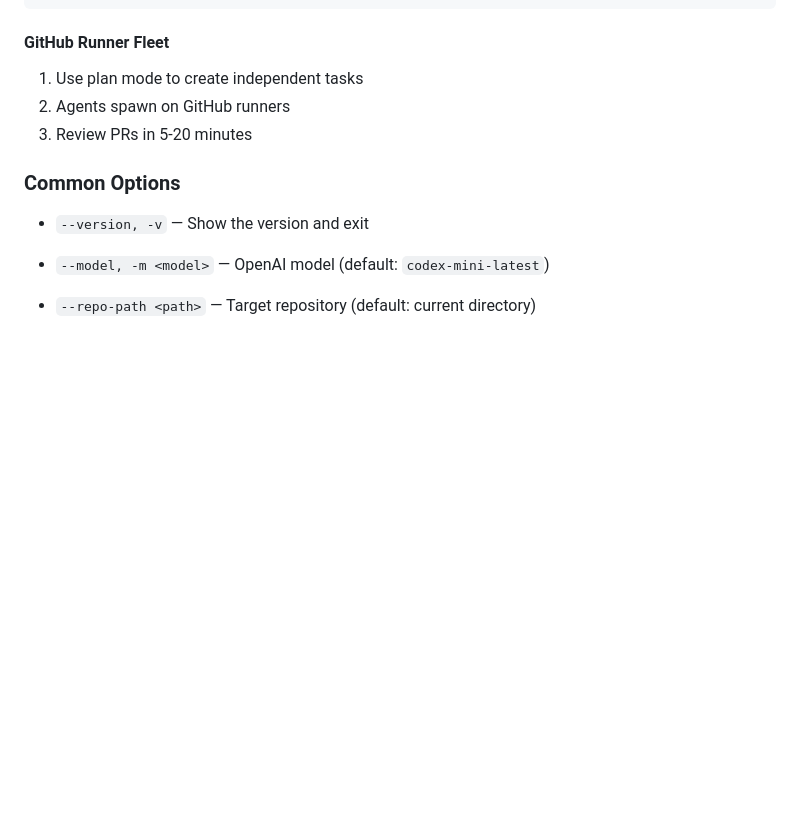
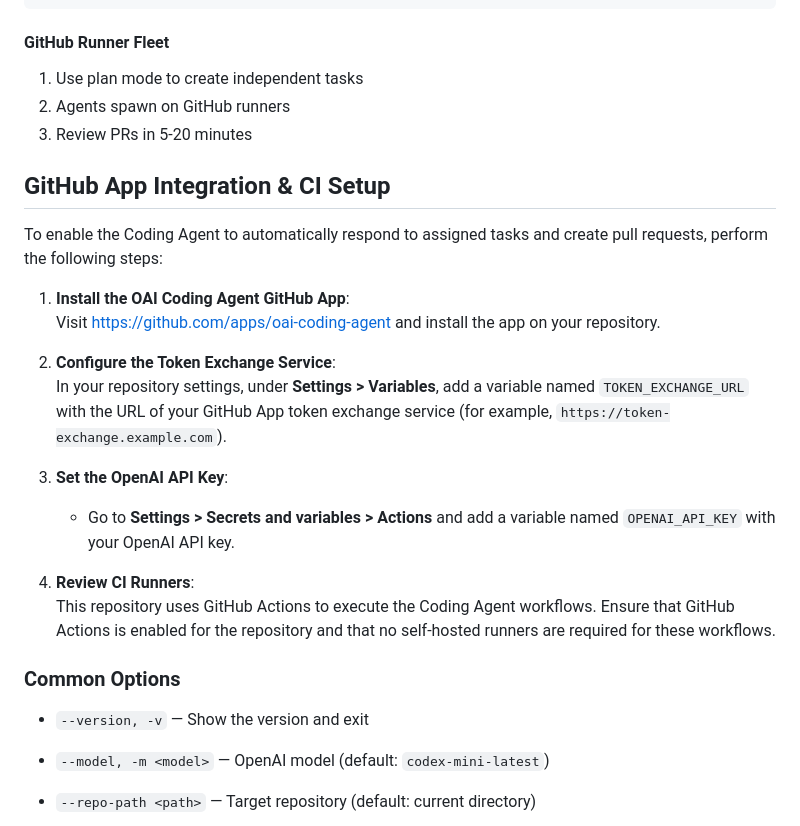
Before and after one commit to mattmorgis/oai-coding-agent, a Markdown page: README.md, the part around the change. Rendered like a GitHub page; blank space fills up the shorter version.

Commit message:
docs: add GitHub App integration and CI setup instructions

```diff
--- a/README.md
+++ b/README.md
@@ -124,6 +124,22 @@ cd ../agent-2 && oai --mode async --prompt "Add API rate limiting"
 2. Agents spawn on GitHub runners
 3. Review PRs in 5-20 minutes
 
+## GitHub App Integration & CI Setup
+
+To enable the Coding Agent to automatically respond to assigned tasks and create pull requests, perform the following steps:
+
+1. **Install the OAI Coding Agent GitHub App**:
+   Visit [https://github.com/apps/oai-coding-agent](https://github.com/apps/oai-coding-agent) and install the app on your repository.
+
+2. **Configure the Token Exchange Service**:
+   In your repository settings, under **Settings > Variables**, add a variable named `TOKEN_EXCHANGE_URL` with the URL of your GitHub App token exchange service (for example, `https://token-exchange.example.com`).
+
+3. **Set the OpenAI API Key**:
+   - Go to **Settings > Secrets and variables > Actions** and add a variable named `OPENAI_API_KEY` with your OpenAI API key.
+
+4. **Review CI Runners**:
+   This repository uses GitHub Actions to execute the Coding Agent workflows. Ensure that GitHub Actions is enabled for the repository and that no self-hosted runners are required for these workflows.
+
 ### Common Options
 
 - `--version, -v` — Show the version and exit
```
